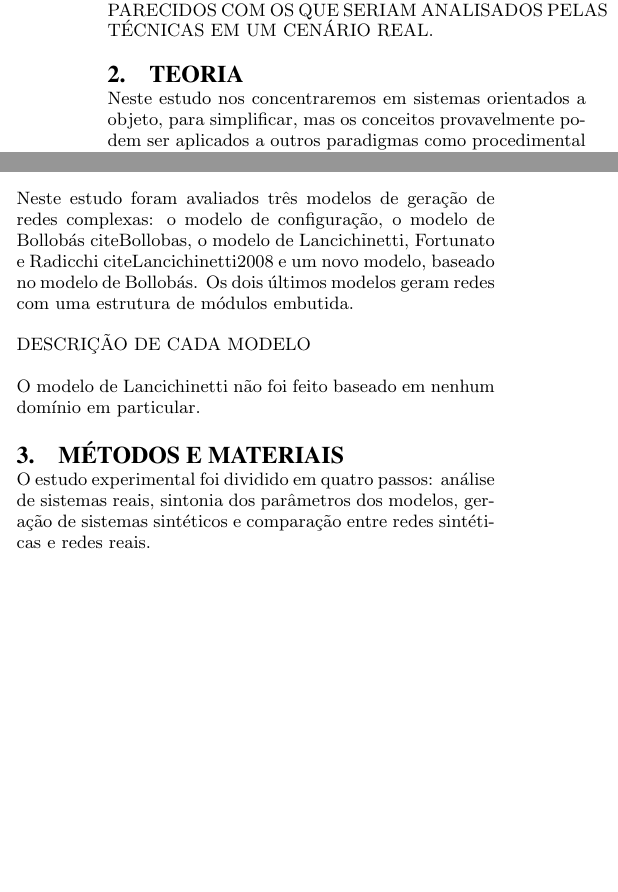
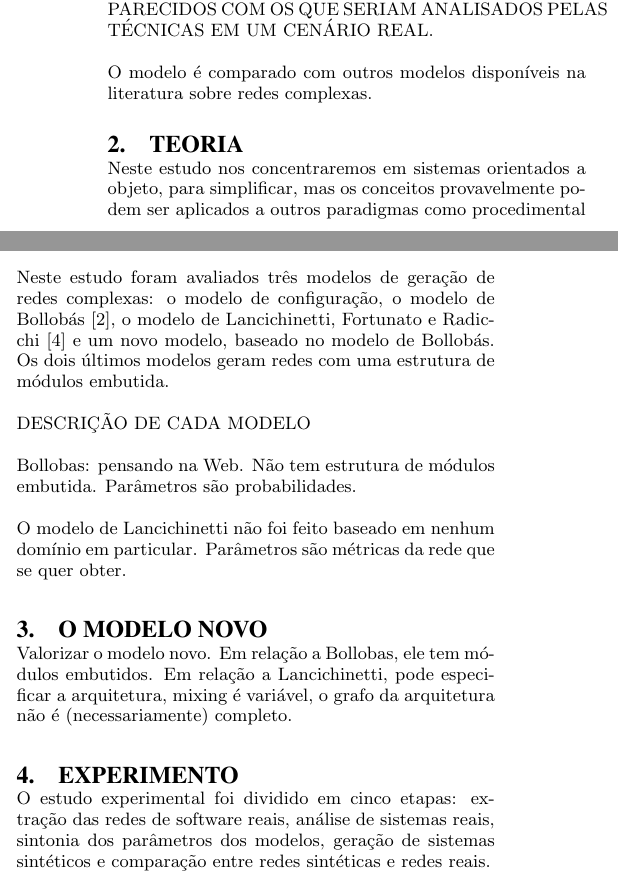
Before and after one commit to rodrigorgs/swasr, a LaTeX paper (latex/artigo1/artigo1.tex): two parts of the columns of page 1 of 2, joined at a grey line, cut so that both start at the same text, the shorter picture padded with empty space. The pictures show the PDF file latex/artigo1/artigo1.pdf that the author committed with the source.

Commit message:
mexendo no artigo.

```diff
--- a/latex/artigo1/artigo1.tex
+++ b/latex/artigo1/artigo1.tex
@@ -75,6 +74,8 @@ Uma das formas de avaliar um algoritmo de agrupamento no contexto da recuperaç
 
 Propomos sistemas de software gerados por computador, COM ESTRUTURA DE MÓDULOS EMBUTIDA. VANTAGENS: É POSSÍVEL AJUSTAR PARÂMETROS DOS SISTEMAS GERADOS E ASSIM GANHAR INSIGHT SOBRE OS PARÂMETROS QUE INFLUENCIAM A ACURÁCIA DE UM ALGORITMO. EM PARTICULAR, É POSSÍVEL CONTROLAR O TAMANHO DO SOFTWARE GERADO E, ASSIM, GERAR SISTEMAS GRANDES, MAIS PARECIDOS COM OS QUE SERIAM ANALISADOS PELAS TÉCNICAS EM UM CENÁRIO REAL.
 
+O modelo é comparado com outros modelos disponíveis na literatura sobre redes complexas.
+
 %embora existam alguns trabalhos avaliando algoritmos de recuperação de arquitetura, os resultados experimentais não dão pistas sobre por que os algoritmos são bons em uns critérios e ruins em outros, quais são as coisas que influenciam o desempenho do algoritmo.
 
 \section{TEORIA}
@@ -85,12 +86,20 @@ A extração da rede de um sistema de software se dá através da análise está
 
 Neste estudo consideramos dois sistemas de software reais e três modelos de geração de redes complexas.
 
-Neste estudo foram avaliados três modelos de geração de redes complexas: o modelo de configuração, o modelo de Bollobás citeBollobas, o modelo de Lancichinetti, Fortunato e Radicchi citeLancichinetti2008 e um novo modelo, baseado no modelo de Bollobás. Os dois últimos modelos geram redes com uma estrutura de módulos embutida.
+Neste estudo foram avaliados três modelos de geração de redes complexas: o modelo de configuração, o modelo de Bollobás \cite{Bollobas2003}, o modelo de Lancichinetti, Fortunato e Radicchi \cite{Lancichinetti2008} e um novo modelo, baseado no modelo de Bollobás. Os dois últimos modelos geram redes com uma estrutura de módulos embutida.
 
 DESCRIÇÃO DE CADA MODELO
 
-O modelo de Lancichinetti não foi feito baseado em nenhum domínio em particular.
+Bollobas: pensando na Web. Não tem estrutura de módulos embutida. Parâmetros são probabilidades.
 
-\section{Métodos e Materiais} % how
+O modelo de Lancichinetti não foi feito baseado em nenhum domínio em particular. Parâmetros são métricas da rede que se quer obter.
 
-O estudo experimental foi dividido em quatro passos: análise de sistemas reais, sintonia dos parâmetros dos modelos, geração de sistemas sintéticos e comparação entre redes sintéticas e redes reais.
+\section{O modelo novo}
+
+Valorizar o modelo novo. Em relação a Bollobas, ele tem módulos embutidos. Em relação a Lancichinetti, pode especificar a arquitetura, mixing é variável, o grafo da arquitetura não é (necessariamente) completo.
+
+\section{Experimento} % how
+
+O estudo experimental foi dividido em cinco etapas: extração das redes de software reais, análise de sistemas reais, sintonia dos parâmetros dos modelos, geração de sistemas sintéticos e comparação entre redes sintéticas e redes reais.
+
+\subsection{Extração}
```
Also changed, not shown: latex/artigo1/artigo1.pdf, latex/artigo1/artigo1.tex (31 more changed lines).
